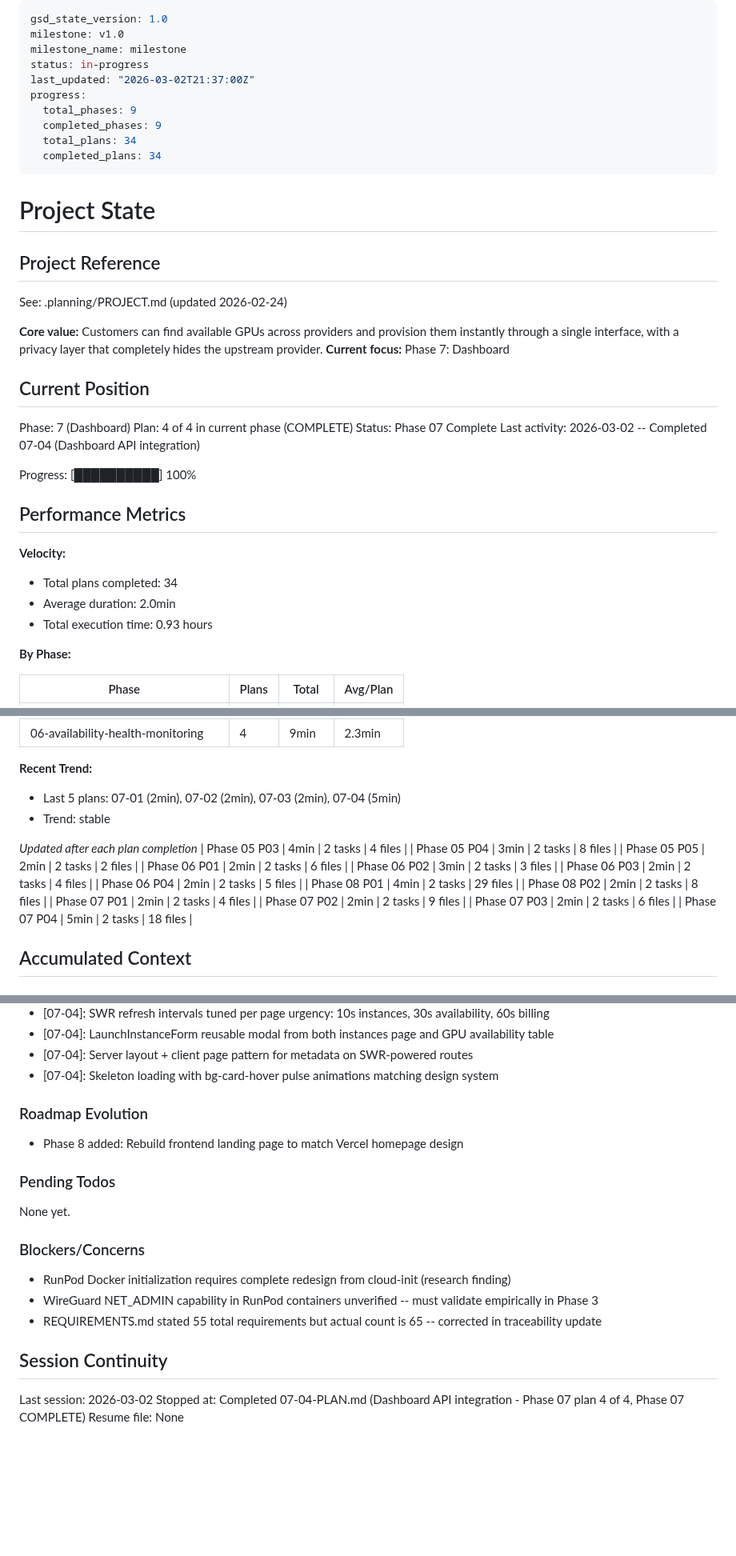
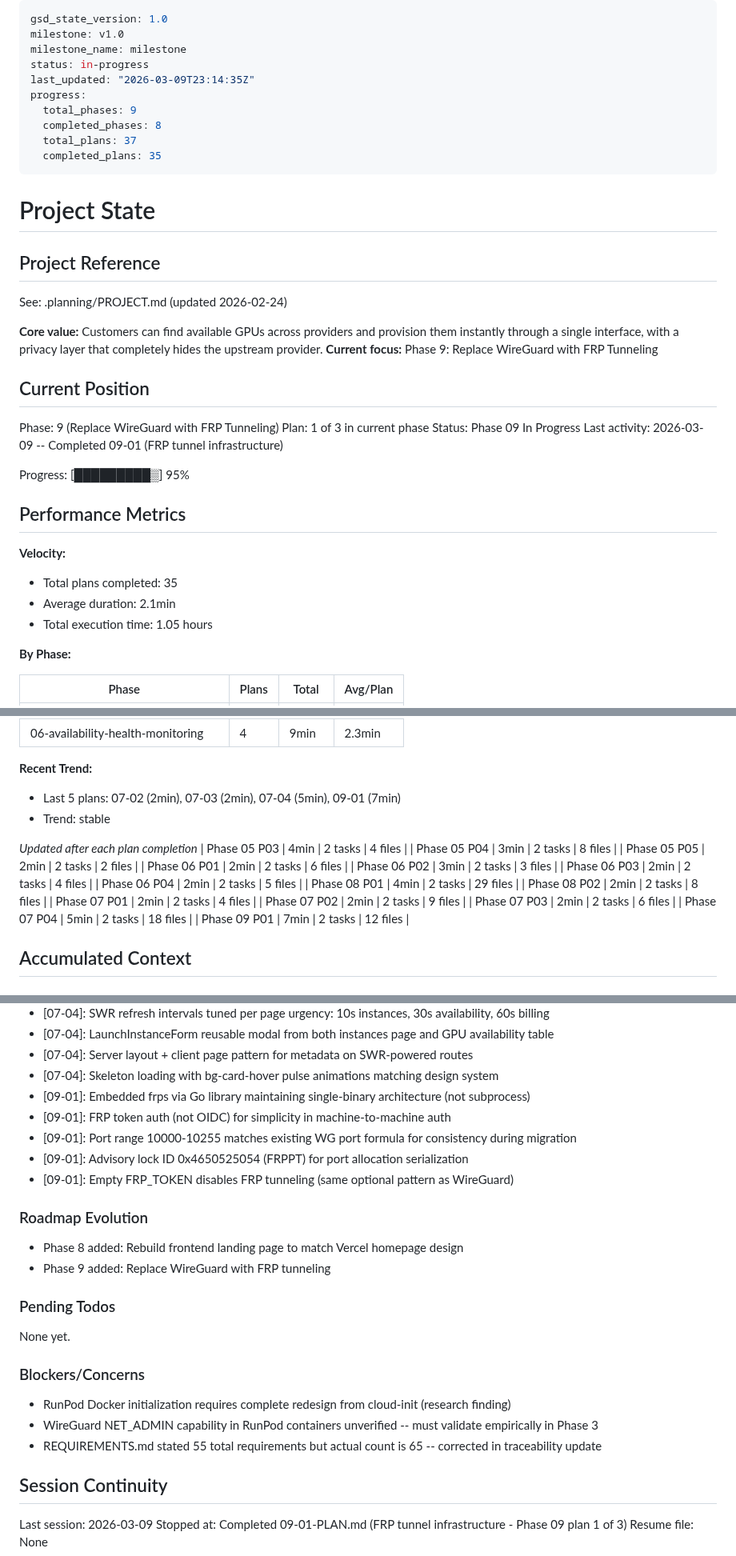
Before and after one commit to dunkaditya/gpu-ai, a Markdown page: .planning/STATE.md, 3 parts joined by grey strips. Shown at 80% size. Drawn GitHub-style; blank space fills up the shorter version.

Commit message:
docs(09-01): complete FRP tunnel infrastructure plan
- SUMMARY.md with task commits, decisions, and deviations
- STATE.md updated with phase 09 position and new decisions
- ROADMAP.md updated with plan progress (1/3 complete)

Co-Authored-By: Claude Opus 4.6 <noreply@anthropic.com>

```diff
--- a/.planning/STATE.md
+++ b/.planning/STATE.md
@@ -3,12 +3,12 @@ gsd_state_version: 1.0
 milestone: v1.0
 milestone_name: milestone
 status: in-progress
-last_updated: "2026-03-02T21:37:00Z"
+last_updated: "2026-03-09T23:14:35Z"
 progress:
   total_phases: 9
-  completed_phases: 9
-  total_plans: 34
-  completed_plans: 34
+  completed_phases: 8
+  total_plans: 37
+  completed_plans: 35
 ---
 
 # Project State
@@ -18,23 +18,23 @@ progress:
 See: .planning/PROJECT.md (updated 2026-02-24)
 
 **Core value:** Customers can find available GPUs across providers and provision them instantly through a single interface, with a privacy layer that completely hides the upstream provider.
-**Current focus:** Phase 7: Dashboard
+**Current focus:** Phase 9: Replace WireGuard with FRP Tunneling
 
 ## Current Position
 
-Phase: 7 (Dashboard)
-Plan: 4 of 4 in current phase (COMPLETE)
-Status: Phase 07 Complete
-Last activity: 2026-03-02 -- Completed 07-04 (Dashboard API integration)
+Phase: 9 (Replace WireGuard with FRP Tunneling)
+Plan: 1 of 3 in current phase
+Status: Phase 09 In Progress
+Last activity: 2026-03-09 -- Completed 09-01 (FRP tunnel infrastructure)
 
-Progress: [██████████] 100%
+Progress: [█████████▒] 95%
 
 ## Performance Metrics
 
 **Velocity:**
-- Total plans completed: 34
-- Average duration: 2.0min
-- Total execution time: 0.93 hours
+- Total plans completed: 35
+- Average duration: 2.1min
+- Total execution time: 1.05 hours
 
 **By Phase:**
 
@@ -51,7 +51,7 @@ Progress: [██████████] 100%
 | 06-availability-health-monitoring | 4 | 9min | 2.3min |
 
 **Recent Trend:**
-- Last 5 plans: 07-01 (2min), 07-02 (2min), 07-03 (2min), 07-04 (5min)
+- Last 5 plans: 07-02 (2min), 07-03 (2min), 07-04 (5min), 09-01 (7min)
 - Trend: stable
 
 *Updated after each plan completion*
@@ -68,6 +68,7 @@ Progress: [██████████] 100%
 | Phase 07 P02 | 2min | 2 tasks | 9 files |
 | Phase 07 P03 | 2min | 2 tasks | 6 files |
 | Phase 07 P04 | 5min | 2 tasks | 18 files |
+| Phase 09 P01 | 7min | 2 tasks | 12 files |
 
 ## Accumulated Context
 
@@ -211,10 +212,16 @@ Recent decisions affecting current work:
 - [07-04]: LaunchInstanceForm reusable modal from both instances page and GPU availability table
 - [07-04]: Server layout + client page pattern for metadata on SWR-powered routes
 - [07-04]: Skeleton loading with bg-card-hover pulse animations matching design system
+- [09-01]: Embedded frps via Go library maintaining single-binary architecture (not subprocess)
+- [09-01]: FRP token auth (not OIDC) for simplicity in machine-to-machine auth
+- [09-01]: Port range 10000-10255 matches existing WG port formula for consistency during migration
+- [09-01]: Advisory lock ID 0x4650525054 (FRPPT) for port allocation serialization
+- [09-01]: Empty FRP_TOKEN disables FRP tunneling (same optional pattern as WireGuard)
 
 ### Roadmap Evolution
 
 - Phase 8 added: Rebuild frontend landing page to match Vercel homepage design
+- Phase 9 added: Replace WireGuard with FRP tunneling
 
 ### Pending Todos
 
@@ -228,6 +235,6 @@ None yet.
 
 ## Session Continuity
 
-Last session: 2026-03-02
-Stopped at: Completed 07-04-PLAN.md (Dashboard API integration - Phase 07 plan 4 of 4, Phase 07 COMPLETE)
+Last session: 2026-03-09
+Stopped at: Completed 09-01-PLAN.md (FRP tunnel infrastructure - Phase 09 plan 1 of 3)
 Resume file: None
```
Also changed, not shown: 1 other file.
